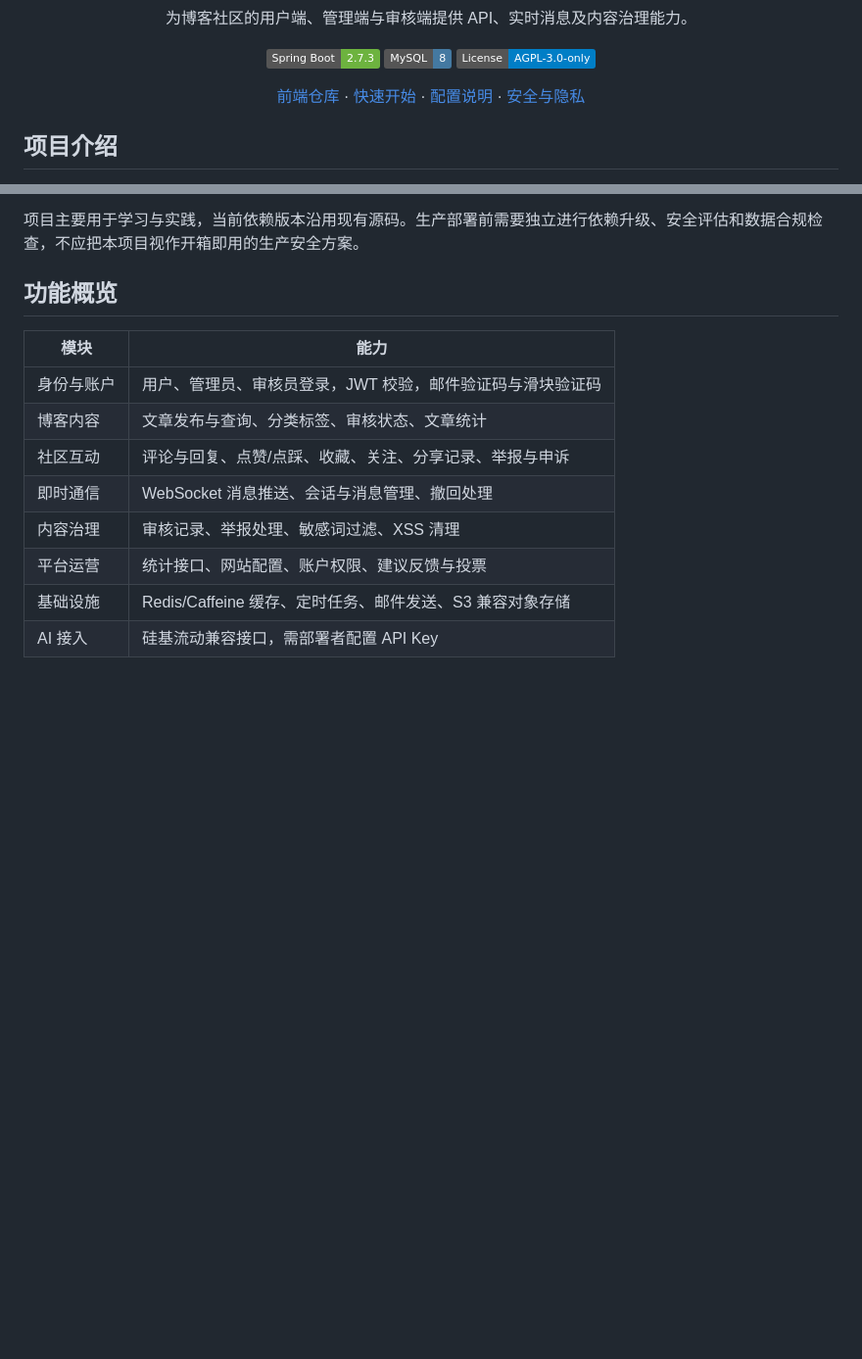
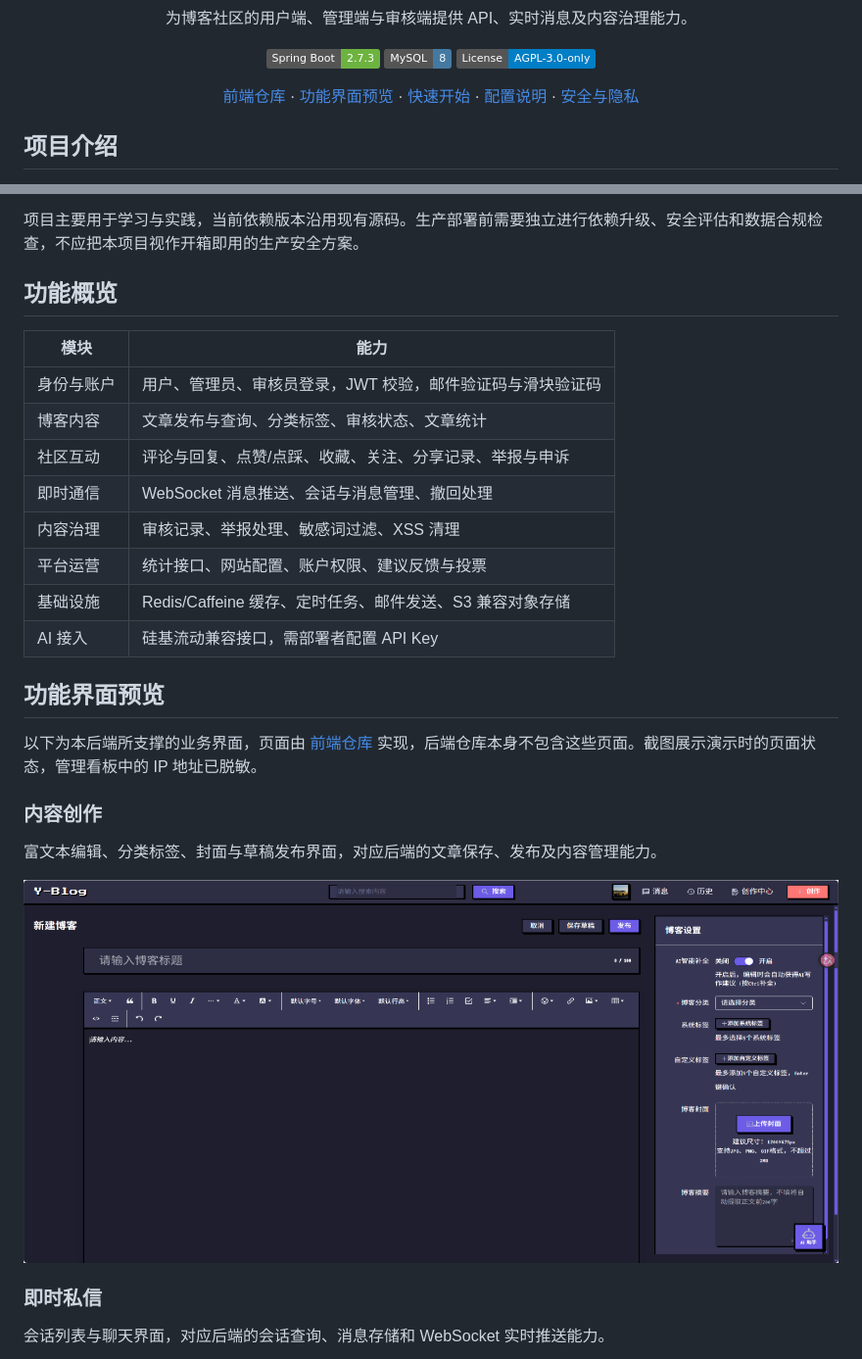
Before and after one commit to worlt/Y-Blog-Backend, a Markdown page: README.md, 2 parts joined by grey strips. Shown at 98% size. Rendered like a GitHub page; pictures changed too: docs/images/screenshots/article-editor.png (added); badges without logos; blank space fills up the shorter version.

```diff
--- a/README.md
+++ b/README.md
@@ -14,6 +14,7 @@
 
 <p align="center">
   <a href="https://github.com/worlt/Y-Blog-Frontend">前端仓库</a> ·
+  <a href="#功能界面预览">功能界面预览</a> ·
   <a href="#快速开始">快速开始</a> ·
   <a href="#配置说明">配置说明</a> ·
   <a href="SECURITY.md">安全与隐私</a>
@@ -37,3 +38,18 @@ Y-Blog 是一个前后端分离的博客社区。本仓库基于 Spring Boot 和
 | 平台运营 | 统计接口、网站配置、账户权限、建议反馈与投票 |
 | 基础设施 | Redis/Caffeine 缓存、定时任务、邮件发送、S3 兼容对象存储 |
 | AI 接入 | 硅基流动兼容接口，需部署者配置 API Key |
+
+## 功能界面预览
+
+以下为本后端所支撑的业务界面，页面由 [前端仓库](https://github.com/worlt/Y-Blog-Frontend) 实现，后端仓库本身不包含这些页面。截图展示演示时的页面状态，管理看板中的 IP 地址已脱敏。
+
+### 内容创作
+
+富文本编辑、分类标签、封面与草稿发布界面，对应后端的文章保存、发布及内容管理能力。
+
+![内容创作：富文本编辑、分类标签与文章发布](docs/images/screenshots/article-editor.png)
+
+### 即时私信
+
+会话列表与聊天界面，对应后端的会话查询、消息存储和 WebSocket 实时推送能力。
+
```
Also changed, not shown: other parts of README.md (+13 -0 lines), docs/images/screenshots/admin-dashboard.png (added), docs/images/screenshots/auditor-reports.png (added), docs/images/screenshots/private-messages.png (added).
